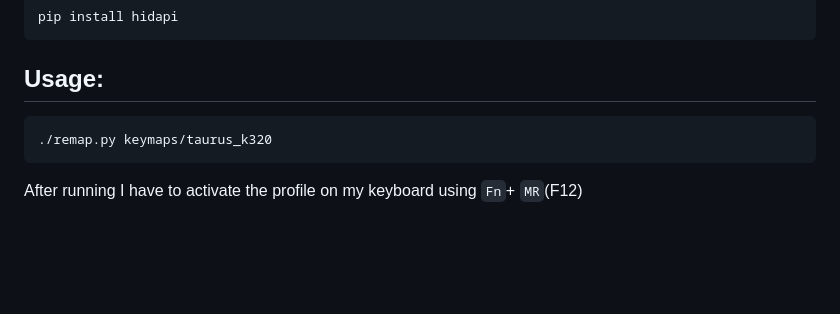
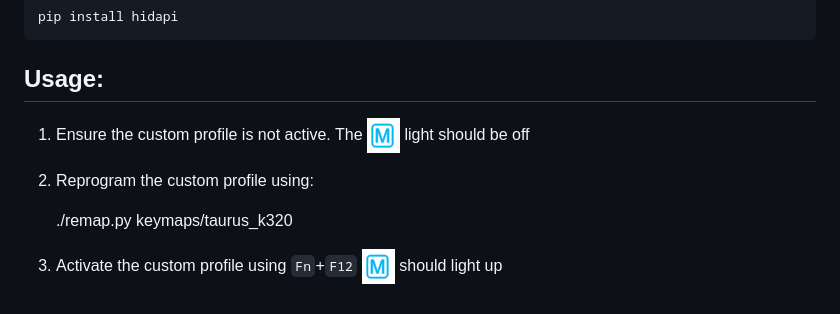
Before and after one commit to david0/durgod-keymapper, a Markdown page: README.md, the part around the change. Drawn GitHub-style; pictures changed too: custom_profile_symbol.png (added); blank space fills up the shorter version.

Commit message:
add documentation on how to activate the profile

```diff
--- a/README.md
+++ b/README.md
@@ -14,6 +14,9 @@ USE ON YOUR OWN RISK.
 
 ## Usage:
 
+1. Ensure the custom profile is not active. The ![custom profile symbol](custom_profile_symbol.png) light should be off
+2. Reprogram the custom profile using:
+
     ./remap.py keymaps/taurus_k320
 
-After running I have to activate the profile on my keyboard using `Fn`+ `MR`(F12)
+3. Activate the custom profile using `Fn`+`F12` ![custom profile symbol](custom_profile_symbol.png) should light up
```
